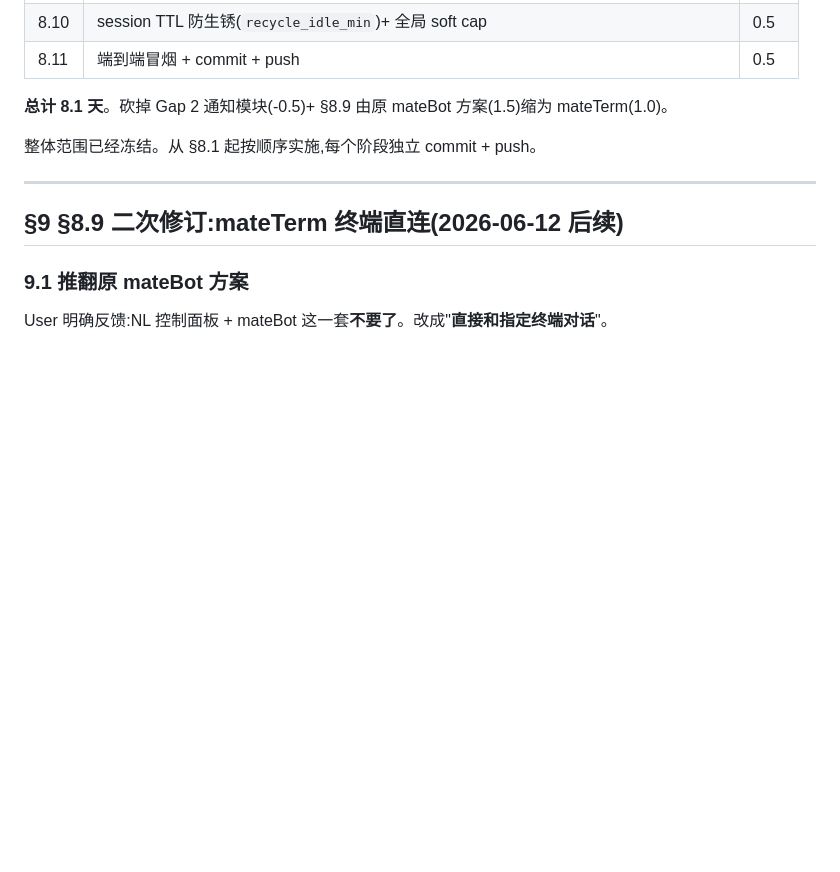
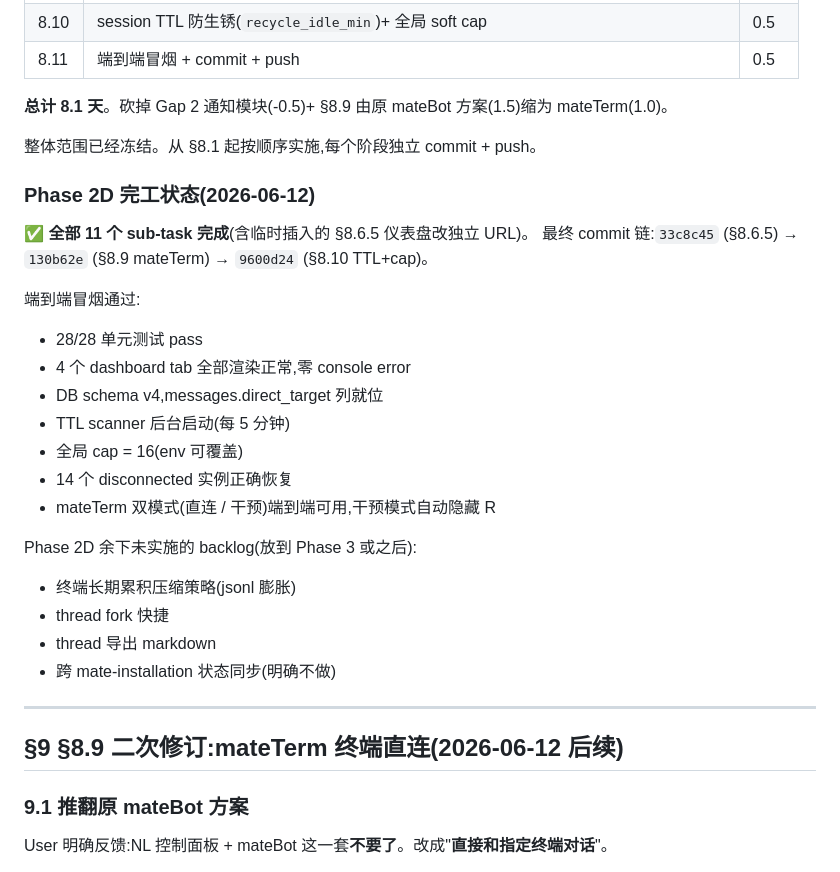
Before and after one commit to liliwwww/claude-code-mate, a Markdown page: docs/discussions/2026-06-12-pooled-h-task-tracking.md, the part around the change. Drawn GitHub-style; blank space fills up the shorter version.

Commit message:
docs(2D §8.11): Phase 2D 收尾 — 全部 11 sub-task 完成
端到端 smoke 通过:
- 28/28 单元测试 pass
- 4 个 dashboard tab 全部渲染,零 console error
- /api/system + /api/instances/all + /api/threads/all + /api/dispatches/history
  全部 200
- mateTerm direct-message endpoint 404 for bad id(白盒错误处理 ok)
- DB schema v4,messages.direct_target 列就位
- TTL scanner 启动正常(every 5m)
- globalMaxClaudeProcesses = 16(env GLOBAL_MAX_CLAUDE_PROCESSES 可覆盖)
- 14 个 disconnected 实例正确恢复
- mateTerm 双模式切换 R 隐藏 / 重显逻辑正确

SSOT 文档加完工状态 + commit 链链接 + Phase 2D 余下 backlog 标注。

Co-Authored-By: Claude Opus 4.7 <noreply@anthropic.com>

```diff
--- a/docs/discussions/2026-06-12-pooled-h-task-tracking.md
+++ b/docs/discussions/2026-06-12-pooled-h-task-tracking.md
@@ -304,6 +304,26 @@ H 判断:
 
 整体范围已经冻结。从 §8.1 起按顺序实施,每个阶段独立 commit + push。
 
+### Phase 2D 完工状态(2026-06-12)
+
+✅ **全部 11 个 sub-task 完成**(含临时插入的 §8.6.5 仪表盘改独立 URL)。
+最终 commit 链:`33c8c45` (§8.6.5) → `130b62e` (§8.9 mateTerm) → `9600d24` (§8.10 TTL+cap)。
+
+端到端冒烟通过:
+- 28/28 单元测试 pass
+- 4 个 dashboard tab 全部渲染正常,零 console error
+- DB schema v4,messages.direct_target 列就位
+- TTL scanner 后台启动(每 5 分钟)
+- 全局 cap = 16(env 可覆盖)
+- 14 个 disconnected 实例正确恢复
+- mateTerm 双模式(直连 / 干预)端到端可用,干预模式自动隐藏 R
+
+Phase 2D 余下未实施的 backlog(放到 Phase 3 或之后):
+- 终端长期累积压缩策略(jsonl 膨胀)
+- thread fork 快捷
+- thread 导出 markdown
+- 跨 mate-installation 状态同步(明确不做)
+
 ---
 
 ## §9 §8.9 二次修订:mateTerm 终端直连(2026-06-12 后续)
```
